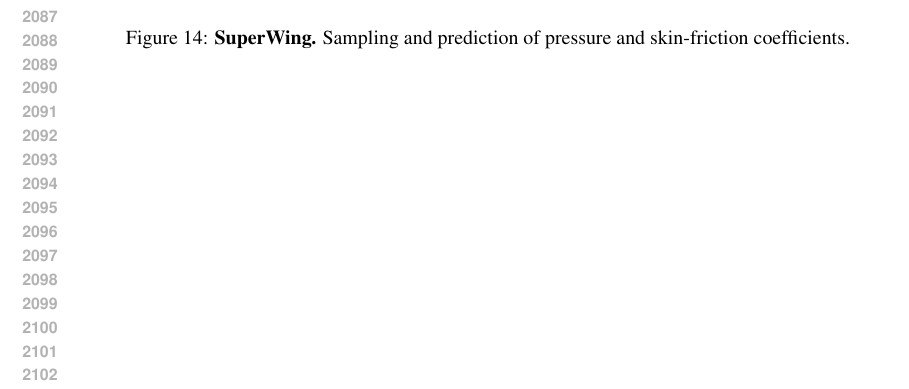
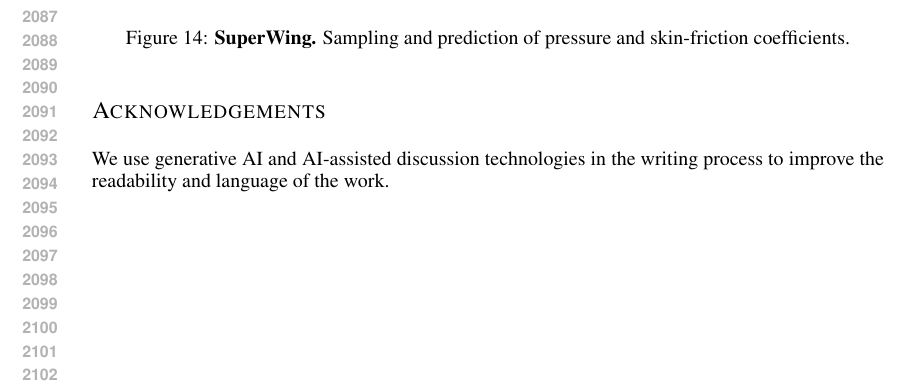
Before and after one commit to yl602019618/AdaSolver_Paper, a LaTeX paper (iclr2027_conference.tex, which reads sections/acknowledgements.tex): part of page 39 of 39, cut so that both start at the same text. Compiled offline with pdfLaTeX.

Commit message:
Add the requested AI-use acknowledgement to the appendix

```diff
--- /dev/null
+++ b/sections/acknowledgements.tex
@@ -0,0 +1,3 @@
+\section*{Acknowledgements}
+
+We use generative AI and AI-assisted discussion technologies in the writing process to improve the readability and language of the work.
```
Also changed, not shown: iclr2027_conference.tex (+2 -0 lines).
